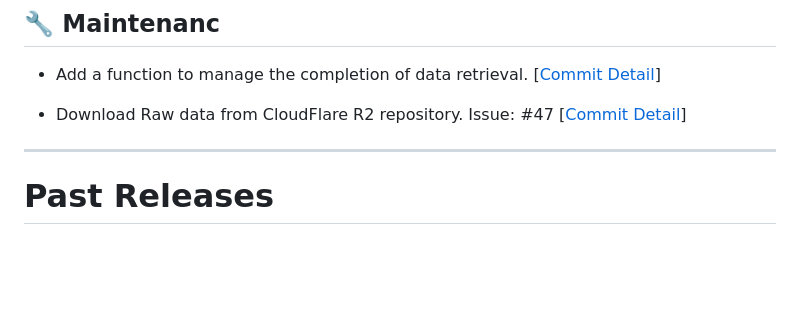
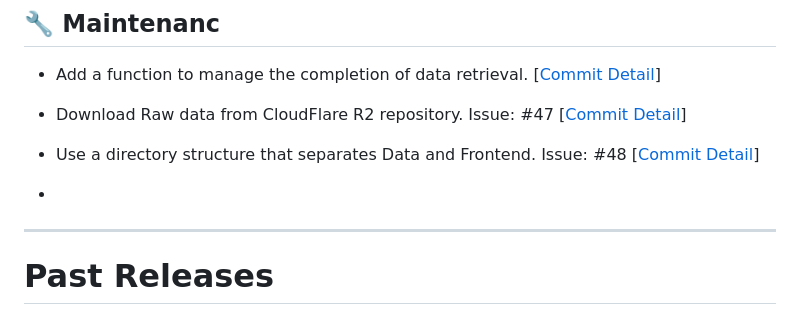
Before and after one commit to akikuno/TSUMUGI-dev, a Markdown page: doc/RELEASE.md, the part around the change. GitHub-like rendering; blank space fills up the shorter version.

Commit message:
Use a directory structure that separates Data and Frontend. Issue: #48

```diff
--- a/doc/RELEASE.md
+++ b/doc/RELEASE.md
@@ -32,6 +32,9 @@
 - Add a function to manage the completion of data retrieval. [[Commit Detail](https://github.com/akikuno/TSUMUGI/commit/ac15868ee42703256c5721954f4cc3bb7dcb7d07)]
 
 - Download Raw data from CloudFlare R2 repository. Issue: #47 [[Commit Detail](https://github.com/akikuno/TSUMUGI/commit/d5b38d2069b559888b37acd5dbd5660972dd7230)]
+
+- Use a directory structure that separates Data and Frontend. Issue: #48 [[Commit Detail](https://github.com/akikuno/TSUMUGI/commit/1f7a2e5a70e6a4b7177a7b591adac8e4de5c16bd)]
+-
 <!-- ############################################################# # -->
 
 
```
